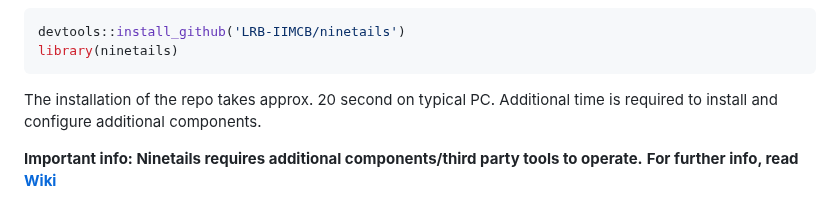
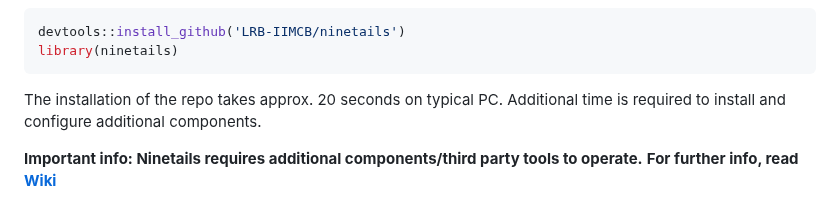
Before and after one commit to LRB-IIMCB/ninetails, a Markdown page: README.md, the part around the change. Drawn GitHub-style.

Commit message:
Update README.md
Added ETA

````diff
--- a/README.md
+++ b/README.md
@@ -65,7 +65,7 @@ Once you have `devtools` installed, you can install **Ninetails** using the comm
 devtools::install_github('LRB-IIMCB/ninetails')
 library(ninetails)
 ```
-The installation of the repo takes approx. 20 second on typical PC. Additional time is required to install and configure additional components.
+The installation of the repo takes approx. 20 seconds on typical PC. Additional time is required to install and configure additional components.
 
 
 **Important info: Ninetails requires additional components/third party tools to operate.**
````
